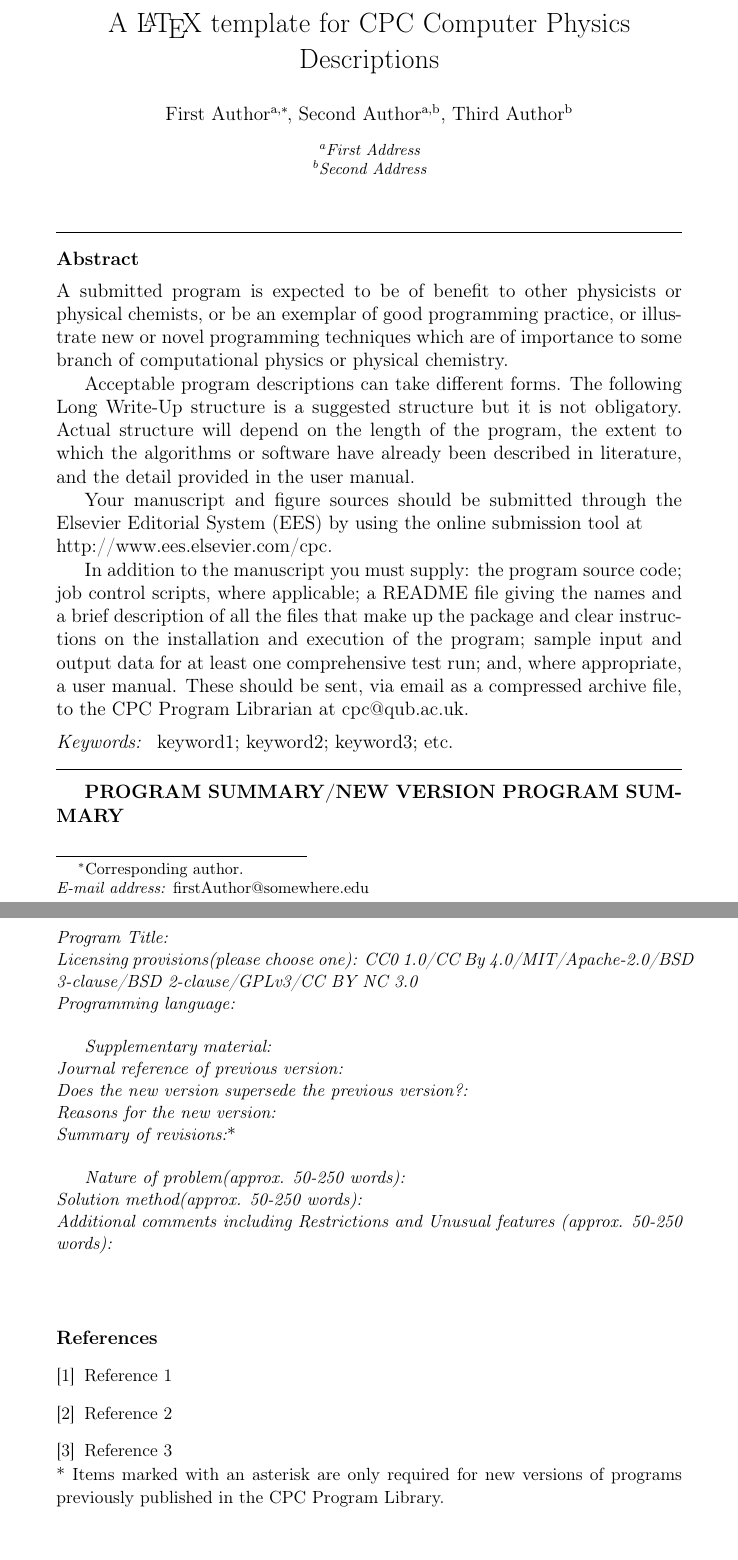
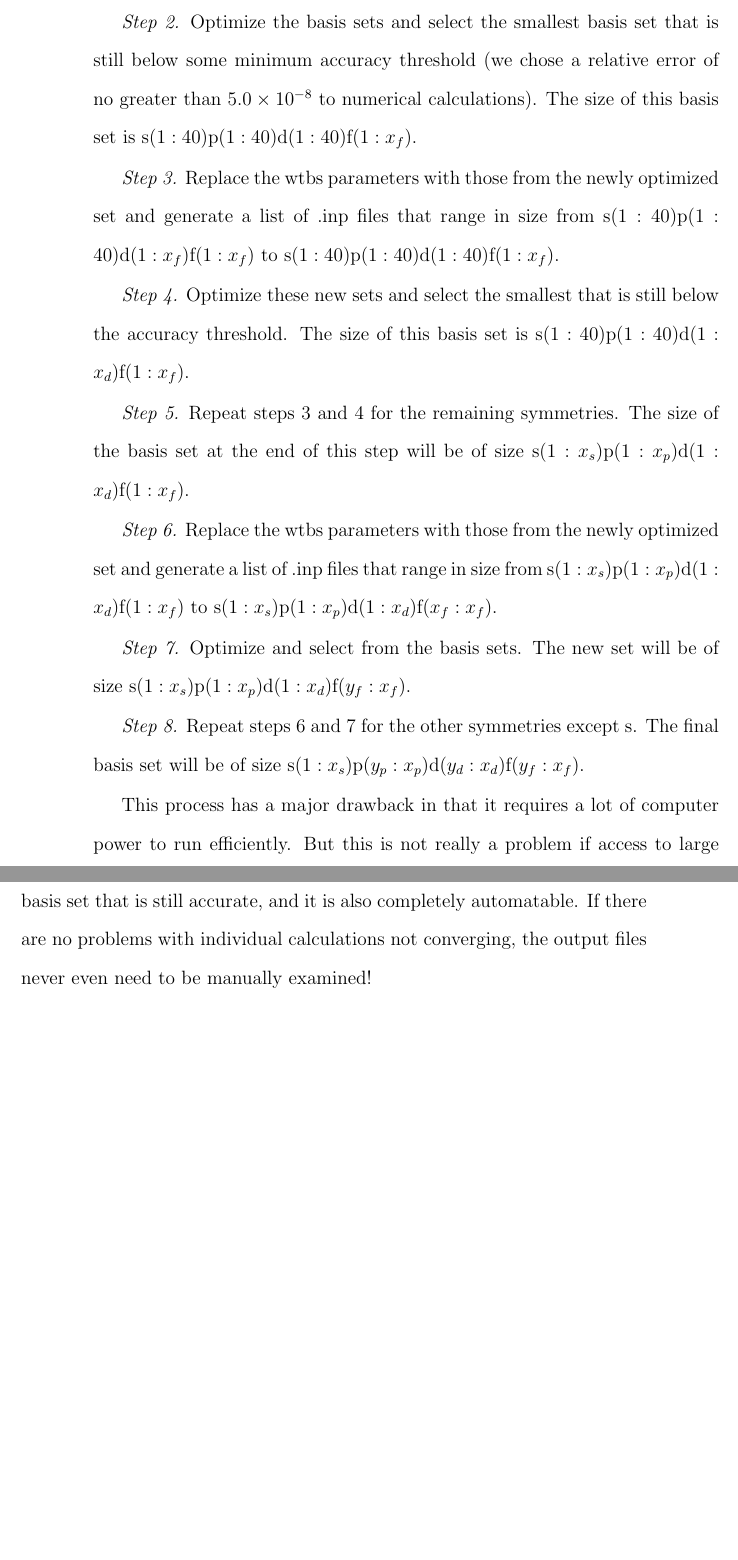
Before and after one commit to d-henness/thesis, a LaTeX book (paper/CUDAProphet.tex): two parts of pages 1 and 2 of 15 before the commit and two parts of pages 2 and 3 of 25 after it, joined at a grey line, cut at the place of the change, the shorter picture padded with empty space. Compiled offline with pdfLaTeX.

Commit message:
started basis set section

```diff
--- a/paper/CUDAProphet.tex
+++ b/paper/CUDAProphet.tex
@@ -9,7 +9,7 @@
 %% http://www.elsevier.com/wps/find/authorsview.authors/elsarticle.
 %%
 %%
-\documentclass[preprint,12pt]{elsarticle}
+\documentclass[12pt]{book}
 
 %% Use the option review to obtain double line spacing
 %% \documentclass[preprint,review,12pt]{elsarticle}
@@ -45,6 +45,10 @@
 
 \usepackage{algorithm}
 \usepackage{algorithmic}
+
+\usepackage{setspace}
+\doublespacing
+
 %% The amsthm package provides extended theorem environments
 %% \usepackage{amsthm}
 
@@ -97,63 +99,5 @@
 \begin{document}
 
-\begin{frontmatter}
-
-%% Title, authors and addresses
-
-%% use the tnoteref command within \title for footnotes;
-%% use the tnotetext command for the associated footnote;
-%% use the fnref command within \author or \address for footnotes;
-%% use the fntext command for the associated footnote;
-%% use the corref command within \author for corresponding author footnotes;
-%% use the cortext command for the associated footnote;
-%% use the ead command for the email address,
-%% and the form \ead[url] for the home page:
-%%
-%% \title{Title\tnoteref{label1}}
-%% \tnotetext[label1]{}
-%% \author{Name\corref{cor1}\fnref{label2}}
-%% \ead{email address}
-%% \ead[url]{home page}
-%% \fntext[label2]{}
-%% \cortext[cor1]{}
-%% \address{Address\fnref{label3}}
-%% \fntext[label3]{}
-
-\title{A \LaTeX{} template for CPC Computer Physics Descriptions}
-
-%% use optional labels to link authors explicitly to addresses:
-%% \author[label1,label2]{<author name>}
-%% \address[label1]{<address>}
-%% \address[label2]{<address>}
-
-\author[a]{First Author\corref{author}}
-\author[a,b]{Second Author}
-\author[b]{Third Author}
-
-\cortext[author] {Corresponding author.\\\textit{E-mail address:} firstAuthor@somewhere.edu}
-\address[a]{First Address}
-\address[b]{Second Address}
-
-\begin{abstract}
-%% Text of abstract
-A submitted program is expected to be of benefit to other physicists or physical chemists, or be an exemplar of good programming practice, or illustrate new or novel programming techniques which are of importance to some branch of computational physics or physical chemistry.
-
-Acceptable program descriptions can take different forms. The following Long Write-Up structure is a suggested structure but it is not obligatory. Actual structure will depend on the length of the program, the extent to which the algorithms or software have already been described in literature, and the detail provided in the user manual.
-
-Your manuscript and figure sources should be submitted through the Elsevier Editorial System (EES) by using the online submission tool at \\
-http://www.ees.elsevier.com/cpc.
-
-In addition to the manuscript you must supply: the program source code; job control scripts, where applicable; a README file giving the names and a brief description of all the files that make up the package and clear instructions on the installation and execution of the program; sample input and output data for at least one comprehensive test run; and, where appropriate, a user manual. These should be sent, via email as a compressed archive file, to the CPC Program Librarian at cpc@qub.ac.uk.
-
-\end{abstract}
-
-\begin{keyword}
-%% keywords here, in the form: keyword \sep keyword
-keyword1; keyword2; keyword3; etc.
-
-\end{keyword}
-
-\end{frontmatter}
 
 %%
 %% Start line numbering here if you want
@@ -163,4 +107,3 @@ keyword1; keyword2; keyword3; etc.
 % Computer program descriptions should contain the following
 % PROGRAM SUMMARY.
 
-{\bf PROGRAM SUMMARY/NEW VERSION PROGRAM SUMMARY}
@@ -168,42 +115,23 @@ keyword1; keyword2; keyword3; etc.
 
-\begin{small}
-\noindent
-{\em Program Title:}                                          \\
-{\em Licensing provisions(please choose one): CC0 1.0/CC By 4.0/MIT/Apache-2.0/BSD 3-clause/BSD 2-clause/GPLv3/CC BY NC 3.0 }                                   \\
-{\em Programming language:}                                   \\
+\textit{Step 1.} Begin by finding the fewest number of f functions necessary. This can be done by generating .inps files that range in size from s$(1:40)$p$(1:40)$d$(1:40)$f$(1:1)$ to s$(1:40)$p$(1:40)$d$(1:40)$f$(1:40)$.
 
-{\em Supplementary material:}                                 \\
-  % Fill in if necessary, otherwise leave out.
-{\em Journal reference of previous version:}                  \\
-  %Only required for a New Version summary, otherwise leave out.
-{\em Does the new version supersede the previous version?:}   \\
-  %Only required for a New Version summary, otherwise leave out.
-{\em Reasons for the new version:}\\
-  %Only required for a New Version summary, otherwise leave out.
-{\em Summary of revisions:}*\\
-  %Only required for a New Version summary, otherwise leave out.
+\textit{Step 2.} Optimize the basis sets and select the smallest basis set that is still below some minimum accuracy threshold (we chose a relative error of no greater than $5.0\times10^{-8}$ to numerical calculations). The size of this basis set is s$(1:40)$p$(1:40)$d$(1:40)$f$(1:x_{f})$.
 
-{\em Nature of problem(approx. 50-250 words):}\\
-  %Describe the nature of the problem here. \\
-{\em Solution method(approx. 50-250 words):}\\
-  %Describe the method solution here.
-{\em Additional comments including Restrictions and Unusual features (approx. 50-250 words):}\\
-  %Provide any additional comments here.
-   \\
+\textit{Step 3.} Replace the wtbs parameters with those from the newly optimized set and generate a list of .inp files that range in size from s$(1:40)$p$(1:40)$d$(1:x_{f})$f$(1:x_{f})$ to s$(1:40)$p$(1:40)$d$(1:40)$f$(1:x_{f})$.
 
-\begin{thebibliography}{0}
-\bibitem{1}Reference 1         % This list should only contain those items referenced in the
-\bibitem{2}Reference 2         % Program Summary section.
-\bibitem{3}Reference 3         % Type references in text as [1], [2], etc.
-                               % This list is different from the bibliography at the end of
-                               % the Long Write-Up.
-\end{thebibliography}
-* Items marked with an asterisk are only required for new versions
-of programs previously published in the CPC Program Library.\\
-\end{small}
+\textit{Step 4.} Optimize these new sets and select the smallest that is still below the accuracy threshold. The size of this basis set is s$(1:40)$p$(1:40)$d$(1:x_{d})$f$(1:x_{f})$.
 
+\textit{Step 5.} Repeat steps 3 and 4 for the remaining symmetries. The size of the basis set at the end of this step will be of size s$(1:x_{s})$p$(1:x_{p})$d$(1:x_{d})$f$(1:x_{f})$.
 
-%% main text
+\textit{Step 6.} Replace the wtbs parameters with those from the newly optimized set and generate a list of .inp files that range in size from s$(1:x_{s})$p$(1:x_{p})$d$(1:x_{d})$f$(1:x_{f})$ to s$(1:x_{s})$p$(1:x_{p})$d$(1:x_{d})$f$(x_{f}:x_{f})$.
+
+\textit{Step 7.} Optimize and select from the basis sets. The new set will be of size s$(1:x_{s})$p$(1:x_{p})$d$(1:x_{d})$f$(y_{f}:x_{f})$.
+
+\textit{Step 8.} Repeat steps 6 and 7 for the other symmetries except s. The final basis set will be of size s$(1:x_{s})$p$(y_{p}:x_{p})$d$(y_{d}:x_{d})$f$(y_{f}:x_{f})$.
+
+This process has a major drawback in that it requires a lot of computer power to run efficiently. But this is not really a problem if access to large computer clusters is available. The advantages of this are it finds a very small basis set that is still accurate, and it is also completely automatable. If there are no problems with individual calculations not converging, the output files never even need to be manually examined!
+
+\chapter{CUDAProphet}
 \section{GPU Architecture}
 While general purpose computing on graphics processing units (GPGPU) (GPUs) has been adopted by the high performance computing (HPC) community for quite some time, it can seem quite complex to the uninitiated. While most quantum chemists who decide to dip their toes into computational waters can get away with having little to no understanding of what is actually going on under the hood when programming for a central processing uint (CPU), the same can not at all be said for GPUs. Therefore, in this section I will explain what makes a GPU tick in order to help understand the terms and techniques used in the following chapter. As CUDAProphet was optimized for (and is currently hardcoded for :( ) the Tesla C2050, I will be referring to its specs for examples when needed. I will begin will the most granularity possible, and zoom out so that by the end of this section, the reader should come away prepared for the rest of this chapter.
 
```
Also changed, not shown: paper/CUDAProphet.pdf, paper/CUDAProphet.tex (8 more changed lines), 3 other files.
